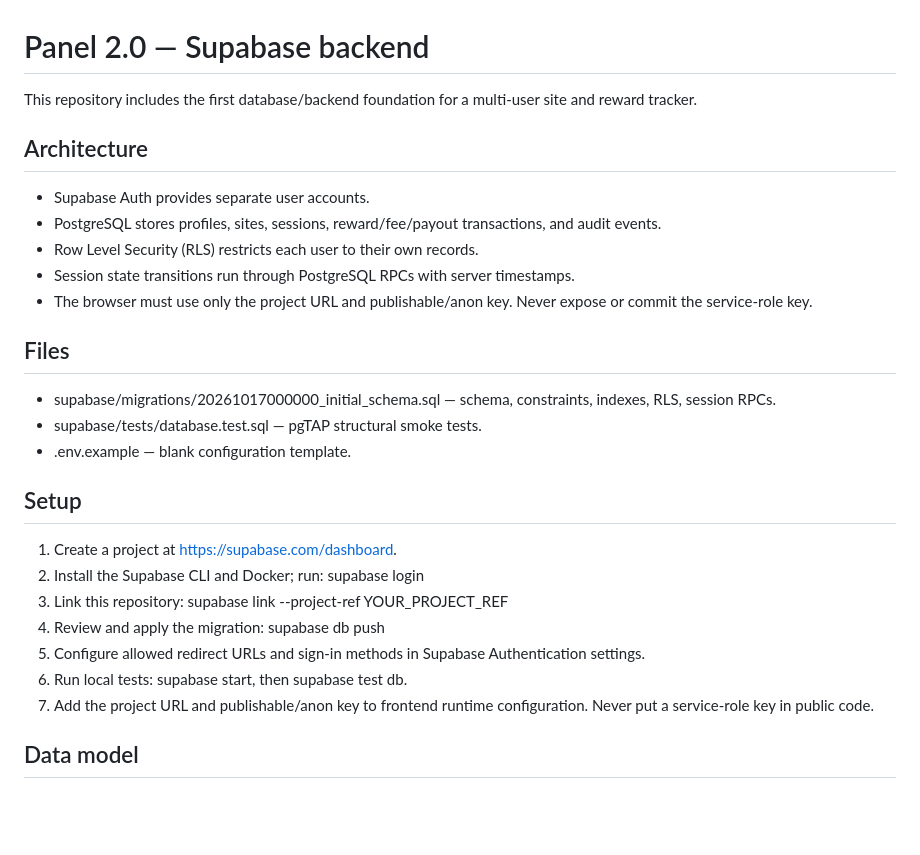
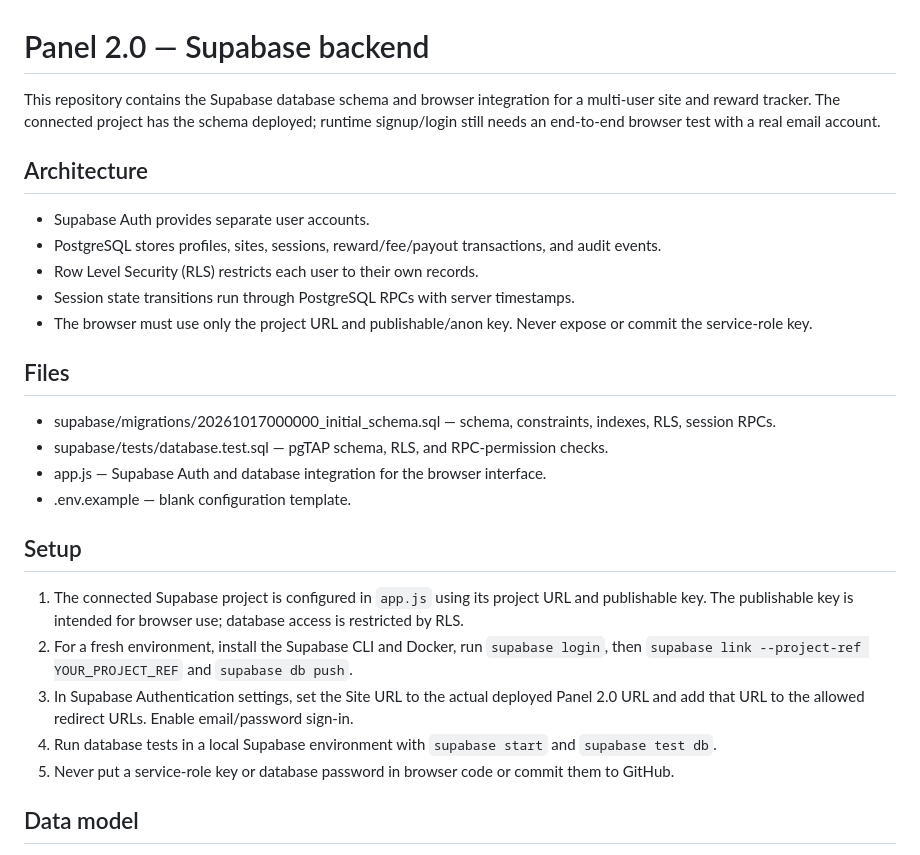
Before and after one commit to harisoaolivia08-crypto/Panel2.0, a Markdown page: README.md, the part around the change. GitHub-like rendering; blank space fills up the shorter version.

Commit message:
Document live Supabase integration and auth redirect setup

```diff
--- a/README.md
+++ b/README.md
@@ -1,6 +1,6 @@
 # Panel 2.0 — Supabase backend
 
-This repository includes the first database/backend foundation for a multi-user site and reward tracker.
+This repository contains the Supabase database schema and browser integration for a multi-user site and reward tracker. The connected project has the schema deployed; runtime signup/login still needs an end-to-end browser test with a real email account.
 
 ## Architecture
 - Supabase Auth provides separate user accounts.
@@ -11,17 +11,16 @@ This repository includes the first database/backend foundation for a multi-user
 
 ## Files
 - supabase/migrations/20261017000000_initial_schema.sql — schema, constraints, indexes, RLS, session RPCs.
-- supabase/tests/database.test.sql — pgTAP structural smoke tests.
+- supabase/tests/database.test.sql — pgTAP schema, RLS, and RPC-permission checks.
+- app.js — Supabase Auth and database integration for the browser interface.
 - .env.example — blank configuration template.
 
 ## Setup
-1. Create a project at https://supabase.com/dashboard.
-2. Install the Supabase CLI and Docker; run: supabase login
-3. Link this repository: supabase link --project-ref YOUR_PROJECT_REF
-4. Review and apply the migration: supabase db push
-5. Configure allowed redirect URLs and sign-in methods in Supabase Authentication settings.
-6. Run local tests: supabase start, then supabase test db.
-7. Add the project URL and publishable/anon key to frontend runtime configuration. Never put a service-role key in public code.
+1. The connected Supabase project is configured in `app.js` using its project URL and publishable key. The publishable key is intended for browser use; database access is restricted by RLS.
+2. For a fresh environment, install the Supabase CLI and Docker, run `supabase login`, then `supabase link --project-ref YOUR_PROJECT_REF` and `supabase db push`.
+3. In Supabase Authentication settings, set the Site URL to the actual deployed Panel 2.0 URL and add that URL to the allowed redirect URLs. Enable email/password sign-in.
+4. Run database tests in a local Supabase environment with `supabase start` and `supabase test db`.
+5. Never put a service-role key or database password in browser code or commit them to GitHub.
 
 ## Data model
 - profiles: display name for each auth user.
```
